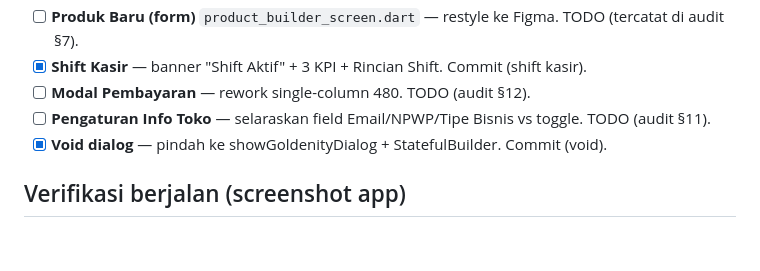
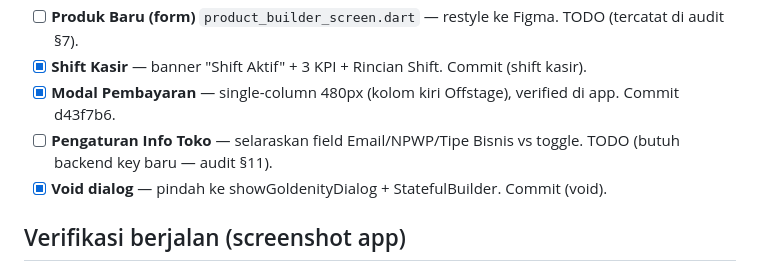
Before and after one commit to goldenityinc/goldenity-pos-v2, a Markdown page: pos-engineer-documentation/JALUR_C_PROGRESS.md, the part around the change. Drawn GitHub-style; blank space fills up the shorter version.

Commit message:
docs: progress — payment modal single-column done

```diff
--- a/pos-engineer-documentation/JALUR_C_PROGRESS.md
+++ b/pos-engineer-documentation/JALUR_C_PROGRESS.md
@@ -23,8 +23,8 @@ Flutter SDK: `E:\Flutter\bin\flutter.bat`. Screenshot helper: `scratchpad/posctl
 - [x] **Daftar Produk** — grid -> baris list ala Figma. Commit (product list). Breadcrumb + tab "Produk Baru" → TODO (audit).
 - [ ] **Produk Baru (form)** `product_builder_screen.dart` — restyle ke Figma. TODO (tercatat di audit §7).
 - [x] **Shift Kasir** — banner "Shift Aktif" + 3 KPI + Rincian Shift. Commit (shift kasir).
-- [ ] **Modal Pembayaran** — rework single-column 480. TODO (audit §12).
-- [ ] **Pengaturan Info Toko** — selaraskan field Email/NPWP/Tipe Bisnis vs toggle. TODO (audit §11).
+- [x] **Modal Pembayaran** — single-column 480px (kolom kiri Offstage), verified di app. Commit d43f7b6.
+- [ ] **Pengaturan Info Toko** — selaraskan field Email/NPWP/Tipe Bisnis vs toggle. TODO (butuh backend key baru — audit §11).
 - [x] **Void dialog** — pindah ke showGoldenityDialog + StatefulBuilder. Commit (void).
 
 ## Verifikasi berjalan (screenshot app)
```
